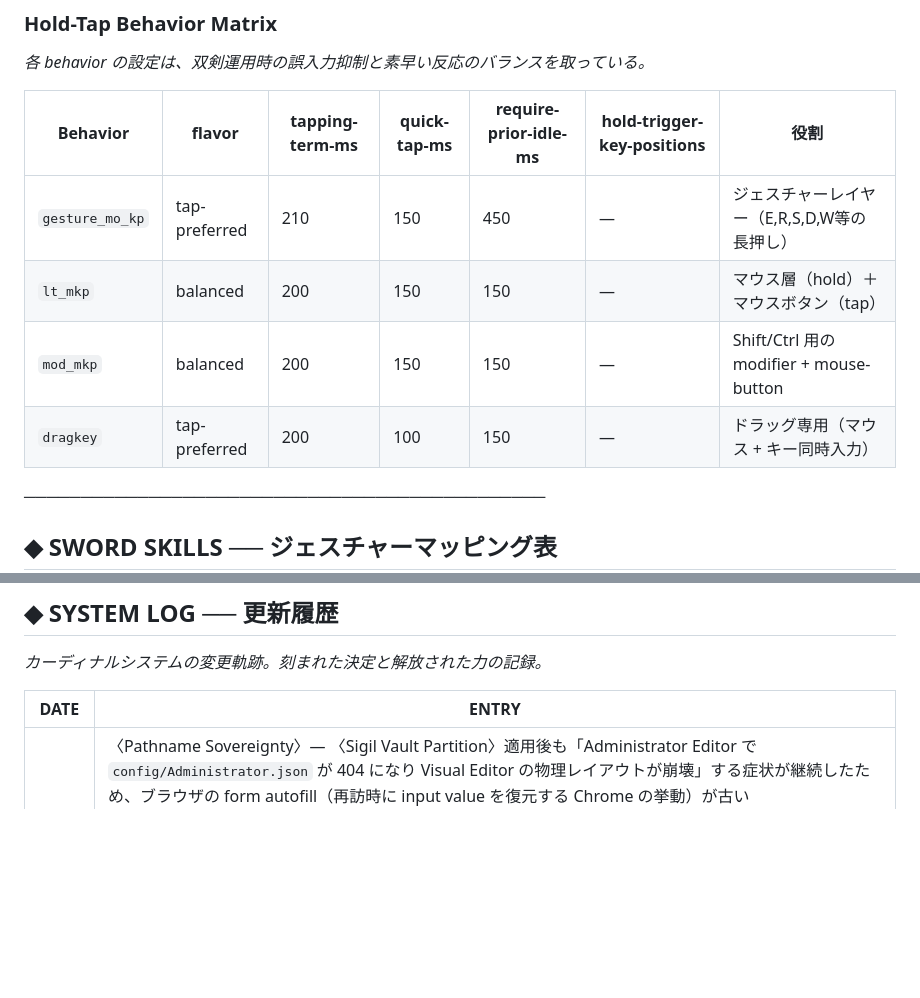
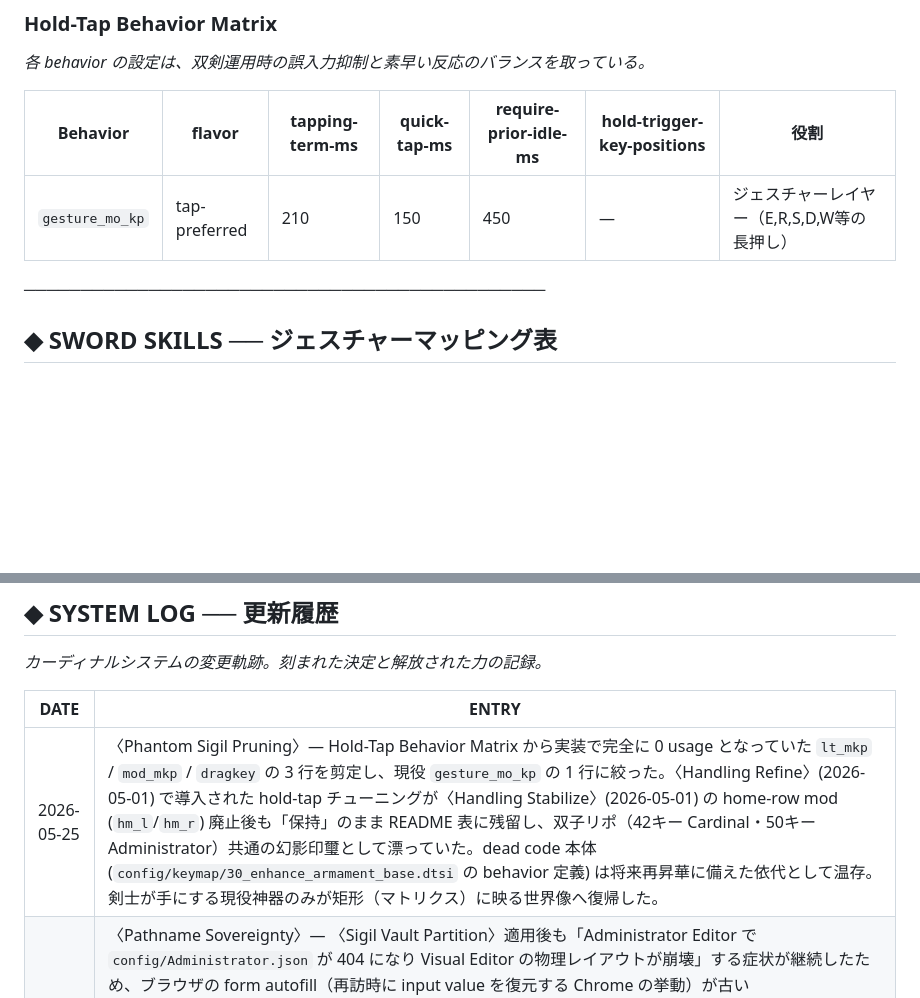
Before and after one commit to cardinal-sys/Release_Recollection_Administrator, a Markdown page: README.md, 2 parts joined by grey strips. Drawn GitHub-style; blank space fills up the shorter version.

Commit message:
fix(docs): 〈Phantom Sigil Pruning〉— Hold-Tap Matrix から dead code 3 行 (lt_mkp/mod_mkp/dragkey) を剪定
実装で 0 usage となっていた lt_mkp / mod_mkp / dragkey の 3 行を README から削除し、
現役 gesture_mo_kp の 1 行に絞った。〈Handling Refine〉(2026-05-01) で導入された
hold-tap チューニングが〈Handling Stabilize〉(2026-05-01) の home-row mod 廃止後も
「保持」のまま README 表に残留していた残骸を解消。dead code 本体 (config/keymap/
30_enhance_armament_base.dtsi の behavior 定義) は将来再昇華に備えた依代として温存。
双子リポ (42キー Cardinal / 50キー Administrator) で対称適用。

Co-Authored-By: Claude Opus 4.7 <noreply@anthropic.com>

```diff
--- a/README.md
+++ b/README.md
@@ -226,9 +226,6 @@ GitHub Personal Access Token（`repo` スコープ必須）をブラウザに入
 | Behavior | flavor | tapping-term-ms | quick-tap-ms | require-prior-idle-ms | hold-trigger-key-positions | 役割 |
 |---|---|---|---|---|---|---|
 | `gesture_mo_kp` | tap-preferred | 210 | 150 | 450 | — | ジェスチャーレイヤー（E,R,S,D,W等の長押し） |
-| `lt_mkp` | balanced | 200 | 150 | 150 | — | マウス層（hold）＋マウスボタン（tap） |
-| `mod_mkp` | balanced | 200 | 150 | 150 | — | Shift/Ctrl 用の modifier + mouse-button |
-| `dragkey` | tap-preferred | 200 | 100 | 150 | — | ドラッグ専用（マウス + キー同時入力） |
 
 ──────────────────────────────────────────────
 
@@ -487,6 +484,7 @@ GitHub Personal Access Token（`repo` スコープ必須）をブラウザに入
 
 | DATE | ENTRY |
 |---|---|
+| 2026-05-25 | 〈Phantom Sigil Pruning〉— Hold-Tap Behavior Matrix から実装で完全に 0 usage となっていた `lt_mkp` / `mod_mkp` / `dragkey` の 3 行を剪定し、現役 `gesture_mo_kp` の 1 行に絞った。〈Handling Refine〉(2026-05-01) で導入された hold-tap チューニングが〈Handling Stabilize〉(2026-05-01) の home-row mod (`hm_l`/`hm_r`) 廃止後も「保持」のまま README 表に残留し、双子リポ（42キー Cardinal・50キー Administrator）共通の幻影印璽として漂っていた。dead code 本体 (`config/keymap/30_enhance_armament_base.dtsi` の behavior 定義) は将来再昇華に備えた依代として温存。剣士が手にする現役神器のみが矩形（マトリクス）に映る世界像へ復帰した。 |
 | 2026-05-25 | 〈Pathname Sovereignty〉— 〈Sigil Vault Partition〉適用後も「Administrator Editor で `config/Administrator.json` が 404 になり Visual Editor の物理レイアウトが崩壊」する症状が継続したため、ブラウザの form autofill（再訪時に input value を復元する Chrome の挙動）が古い `Release_Recollection_Cardinal` を復元し続けている疑いを断つべく、URL pathname から repo を**直接導出**する〈Pathname Sovereignty〉を追加。`editor/app.js` に `deriveRepoFromUrl()` / `expectedRepo()` / `isRepoSovereign()` を新設し、`window.location.hostname.endsWith('.github.io')` の場合は `cardinal-sys/Release_Recollection_<エディタ名>` を URL から強制導出。state 初期値 / loadCredentials / handleAuth の全経路で sovereign repo を優先採用し、repo input は readonly 化＋title tooltip で固定理由を明示。localStorage に汚染された repo 値が残っていれば自動掃除。ローカル開発（localhost / file://）では従来通り input を尊重するため Tauri デスクトップ版や `python3 -m http.server` でも互換性維持。これにより GitHub Pages デプロイ版は **どんな漏れ込みでも URL が支配する**鉄則を獲得した。 |
 | 2026-05-25 | 〈Cardinal Mirror Reflection〉— Visual Editor (`Administrator.json`) と実機物理 (`Administrator.dtsi`) で 0.5 unit 乖離していた右 thumb cluster (pos 47/48) の座標を完全同期。〈Right Thumb Widening II〉(2026-05-24) を含む歴代 3 度の widening 儀式（〈Thumb Cluster Widening〉→〈Thumb Cluster Cardinal-fication〉→〈Right Thumb Widening II〉）がいずれも JSON 側にのみ刻まれ、DTSI は Phase 1 鋳造時の座標で凍結されていた。`pos 47: x=750→800, rx=650→850, ry=387→437` / `pos 48: x=863→913, rx=0→963, ry=350→400`。特に **pos 48 の rx=0** は rotation center が原点固定の異常値で、ZMK Studio 描画時に thumb 回転中心が破綻していた潜在不具合を解消。`col-gpios`/`row-gpios` 等の電気的接続は不変につき、実機キー入力動作には影響しない。Cardinal Editor の Visual Editor と ZMK Studio の両描画系が初めて同一の物理像を共有し、双剣の右翼が真の鏡面対称を取り戻す。 |
 | 2026-05-25 | 〈Sigil Vault Partition〉— Administrator Editor (50キー版) と Cardinal Editor (42キー版) が共通の `localStorage` キー (`cardinal_editor_repo` 等) を使っていたため、片方の `repo` 値がもう片方のセッションに漏出して GitHub API への fetch が 404 を返す混線を封印。`editor/app.js` の `STORAGE_KEYS` をエディタ識別子 (`__administrator_50` / `__cardinal_42`) で suffix 化し、PAT / repo / branch / remember 設定すべての記憶領域を分割。既存ユーザの利便のため `migrateLegacyCredentials()` を追加し、旧キーから PAT と Remember 設定だけは新キーへ昇華 (`repo`/`branch` は引き継がず混線源を断つ)。両エディタの `editor/app.js` に対称的な変更を施し、SAO 風には〈Sigil 保管庫〉を Cardinal Cardina と Administrator Quinella の名で隔壁分離した儀式に相当する。報告された症状は「Administrator Editor で `config/Administrator.keymap` 等が 404 になり編集できない」で、原因は localStorage に残っていた `cardinal-sys/Release_Recollection_Cardinal` を Administrator Editor が誤って参照していたこと。今後はエディタ切替時にも localStorage が干渉しない。 |
```
